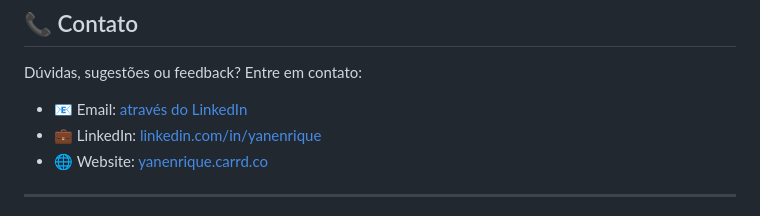
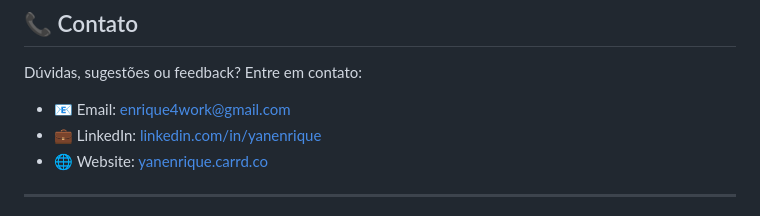
Before and after one commit to OYanEnrique/econstudy-ufrrj, a Markdown page: README.md, the part around the change. Rendered like a GitHub page.

Commit message:
docs: adiciona email de contato no README

```diff
--- a/README.md
+++ b/README.md
@@ -460,7 +460,7 @@ modificar, mesclar, publicar, distribuir e/ou vender cópias do Software.
 
 Dúvidas, sugestões ou feedback? Entre em contato:
 
-- 📧 Email: [através do LinkedIn](https://linkedin.com/in/yanenrique)
+- 📧 Email: [enrique4work@gmail.com](mailto:enrique4work@gmail.com)
 - 💼 LinkedIn: [linkedin.com/in/yanenrique](https://linkedin.com/in/yanenrique)
 - 🌐 Website: [yanenrique.carrd.co](https://yanenrique.carrd.co/)
 
```
